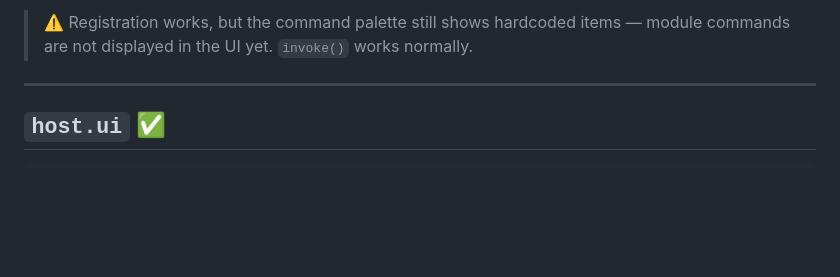
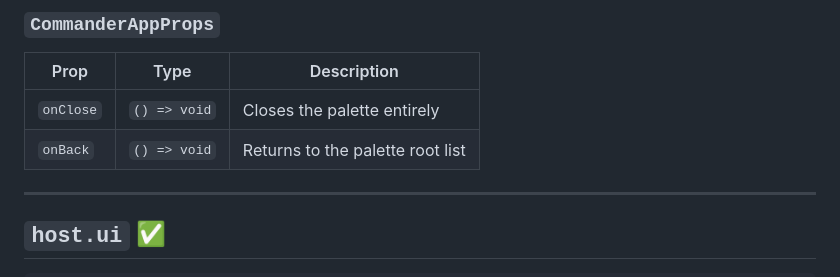
Before and after one commit to Lumen-media/lumen, a Markdown page: docs/module-api-reference.md, the part around one of its changes. GitHub-like rendering; blank space fills up the shorter version.

```diff
--- a/docs/module-api-reference.md
+++ b/docs/module-api-reference.md
@@ -141,5 +176,10 @@ host.commands.invoke('my-module.search', { query: 'test' });
 
-> ⚠️ Registration works, but the command palette still shows hardcoded items — module commands are not displayed in the UI yet. `invoke()` works normally.
+### `CommanderAppProps`
+
+| Prop | Type | Description |
+|---|---|---|
+| `onClose` | `() => void` | Closes the palette entirely |
+| `onBack` | `() => void` | Returns to the palette root list |
 
 ---
 
```
Also changed, not shown: other parts of docs/module-api-reference.md (+44 -9 lines).
